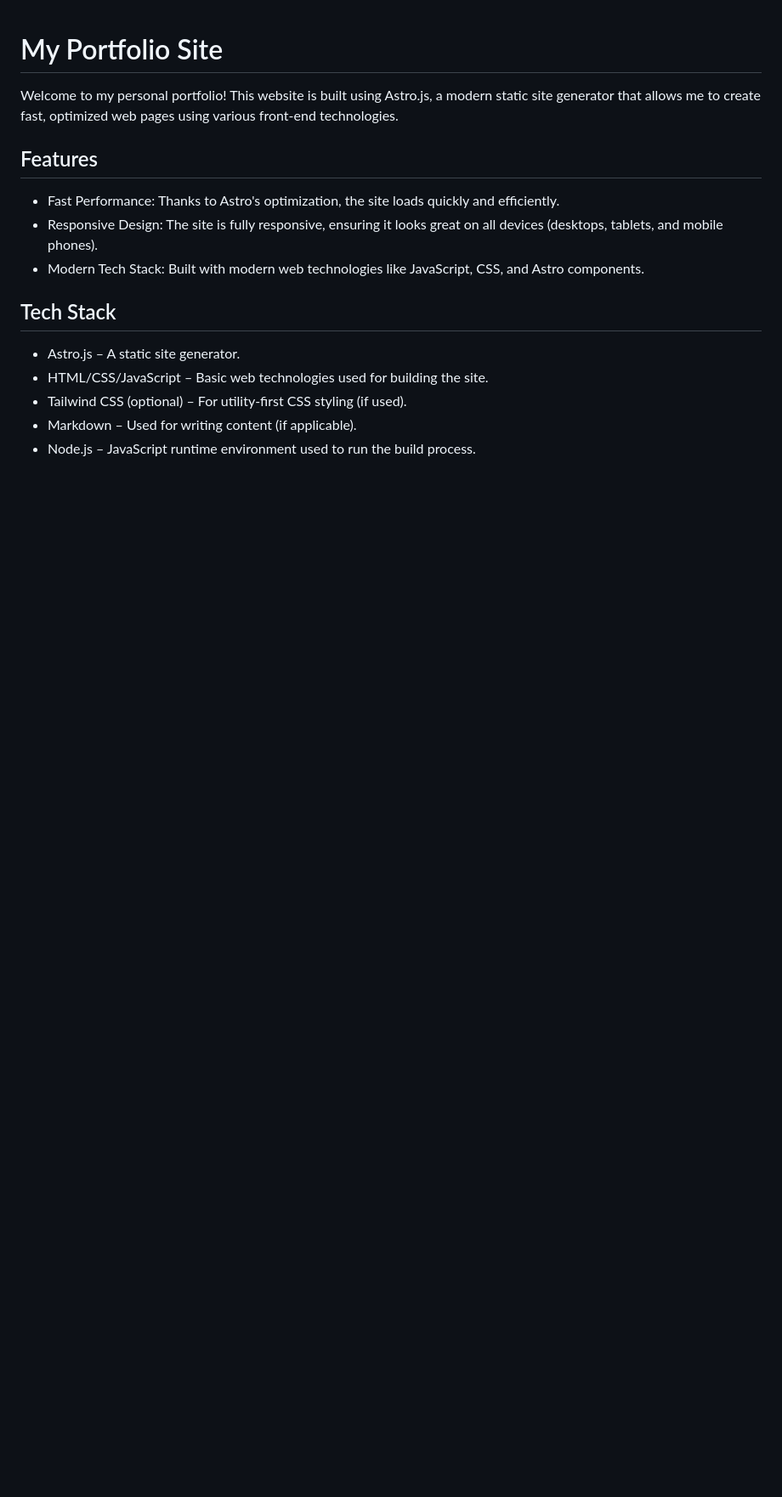
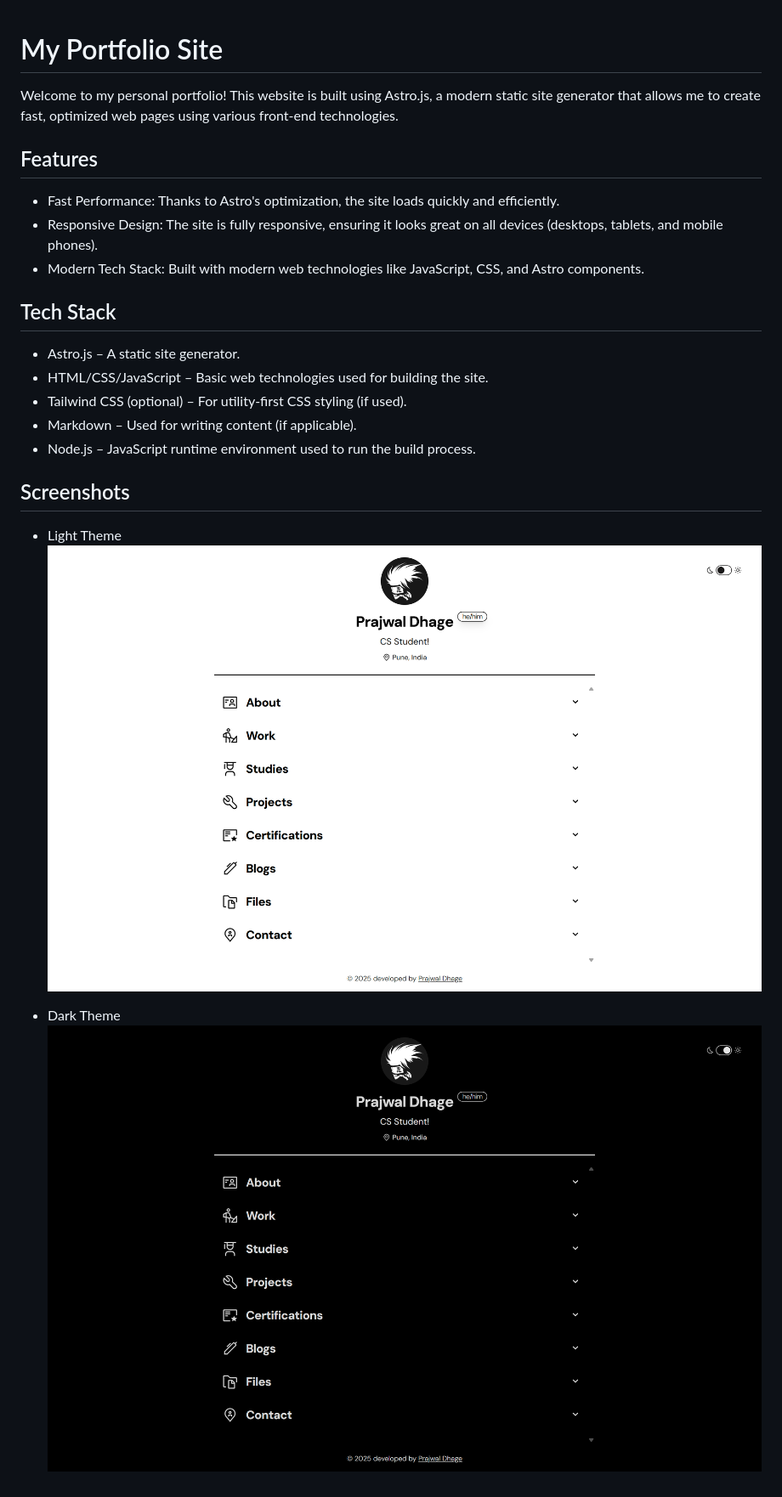
Before and after one commit to prajwaldhage/prajwaldhage.github.io, a Markdown page: README.md, the part around the change. Shown: that part at 85% size. GitHub-like rendering; pictures changed too: public/dark.png (added), public/light.png (added); blank space fills up the shorter version.

```diff
--- a/README.md
+++ b/README.md
@@ -15,3 +15,11 @@ Welcome to my personal portfolio! This website is built using Astro.js, a modern
 - Tailwind CSS (optional) – For utility-first CSS styling (if used).
 - Markdown – Used for writing content (if applicable).
 - Node.js – JavaScript runtime environment used to run the build process.
+
+## Screenshots
+
+- Light Theme
+![Light Theme Portfolio](public/light.png)
+
+- Dark Theme
+![Dark Theme](public/dark.png)
```
